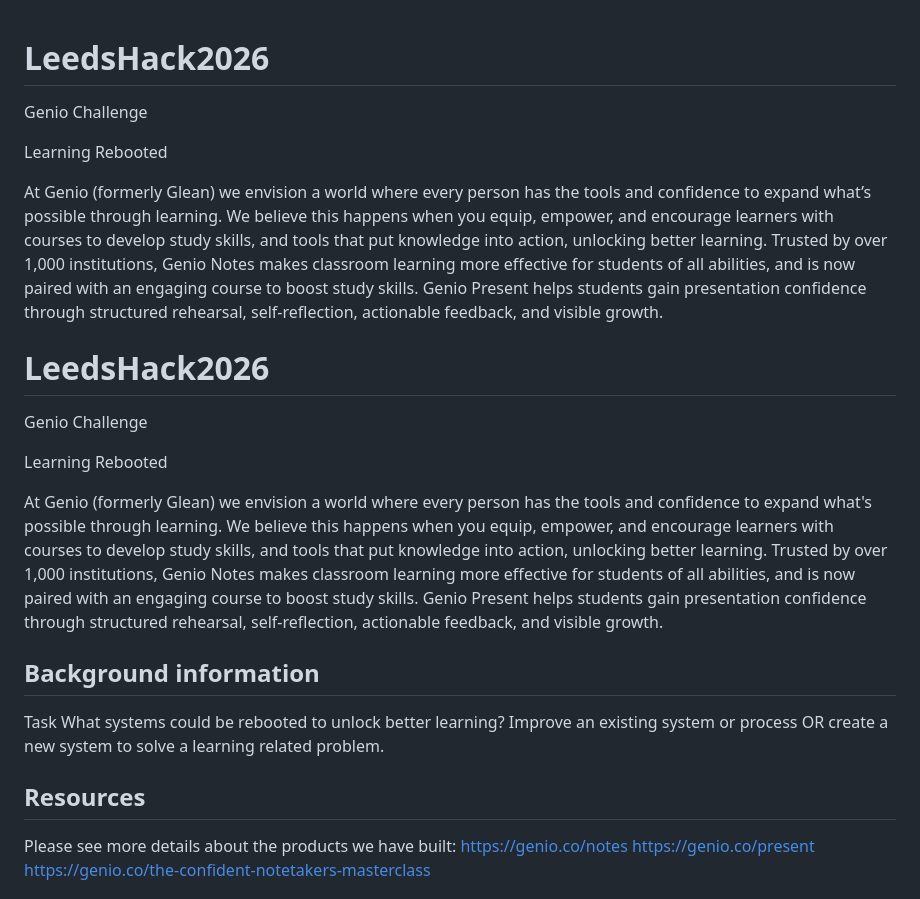
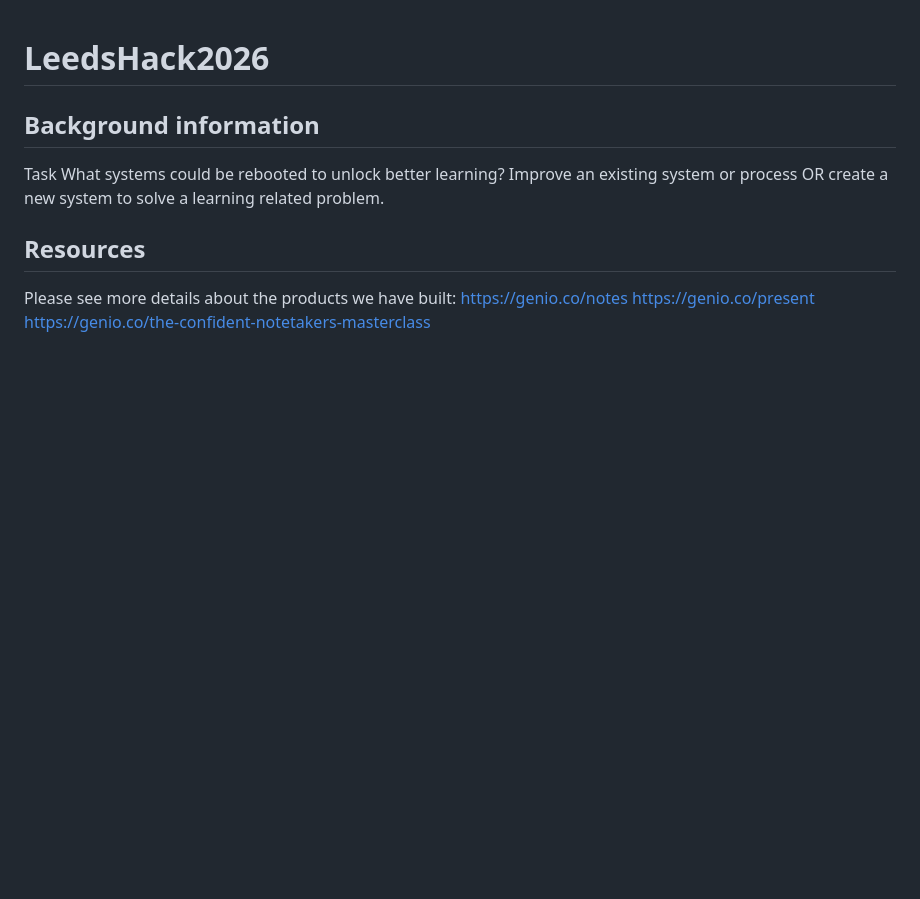
Before and after one commit to Ethan-Villanueva/LeedsHack2026, a Markdown page: README.md, the part around the change. GitHub-like rendering; blank space fills up the shorter version.

```diff
--- a/README.md
+++ b/README.md
@@ -1,34 +1,4 @@
 # LeedsHack2026
-
-Genio Challenge
-
-Learning Rebooted
-
-At Genio (formerly Glean) we envision a world where every person has the tools and
-confidence to expand what’s possible through learning. We believe this happens
-when you equip, empower, and encourage learners with courses to develop study
-skills, and tools that put knowledge into action, unlocking better learning.
-Trusted by over 1,000 institutions, Genio Notes makes classroom learning more
-effective for students of all abilities, and is now paired with an engaging course to
-boost study skills. Genio Present helps students gain presentation confidence
-through structured rehearsal, self-reflection, actionable feedback, and visible
-growth.
-
-# LeedsHack2026
-
-Genio Challenge
-
-Learning Rebooted
-
-At Genio (formerly Glean) we envision a world where every person has the tools and
-confidence to expand what's possible through learning. We believe this happens
-when you equip, empower, and encourage learners with courses to develop study
-skills, and tools that put knowledge into action, unlocking better learning.
-Trusted by over 1,000 institutions, Genio Notes makes classroom learning more
-effective for students of all abilities, and is now paired with an engaging course to
-boost study skills. Genio Present helps students gain presentation confidence
-through structured rehearsal, self-reflection, actionable feedback, and visible
-growth.
 
 ## Background information
 Task
```
